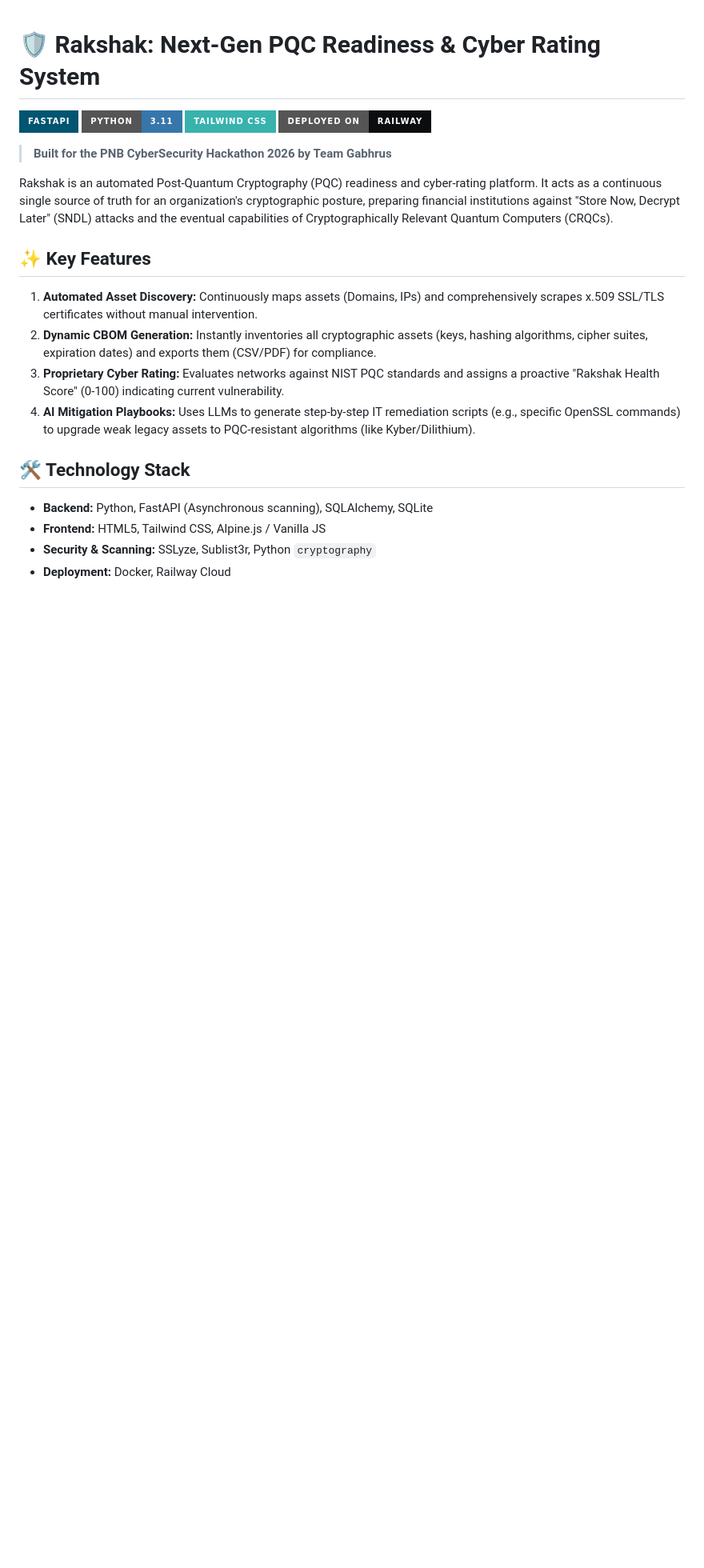
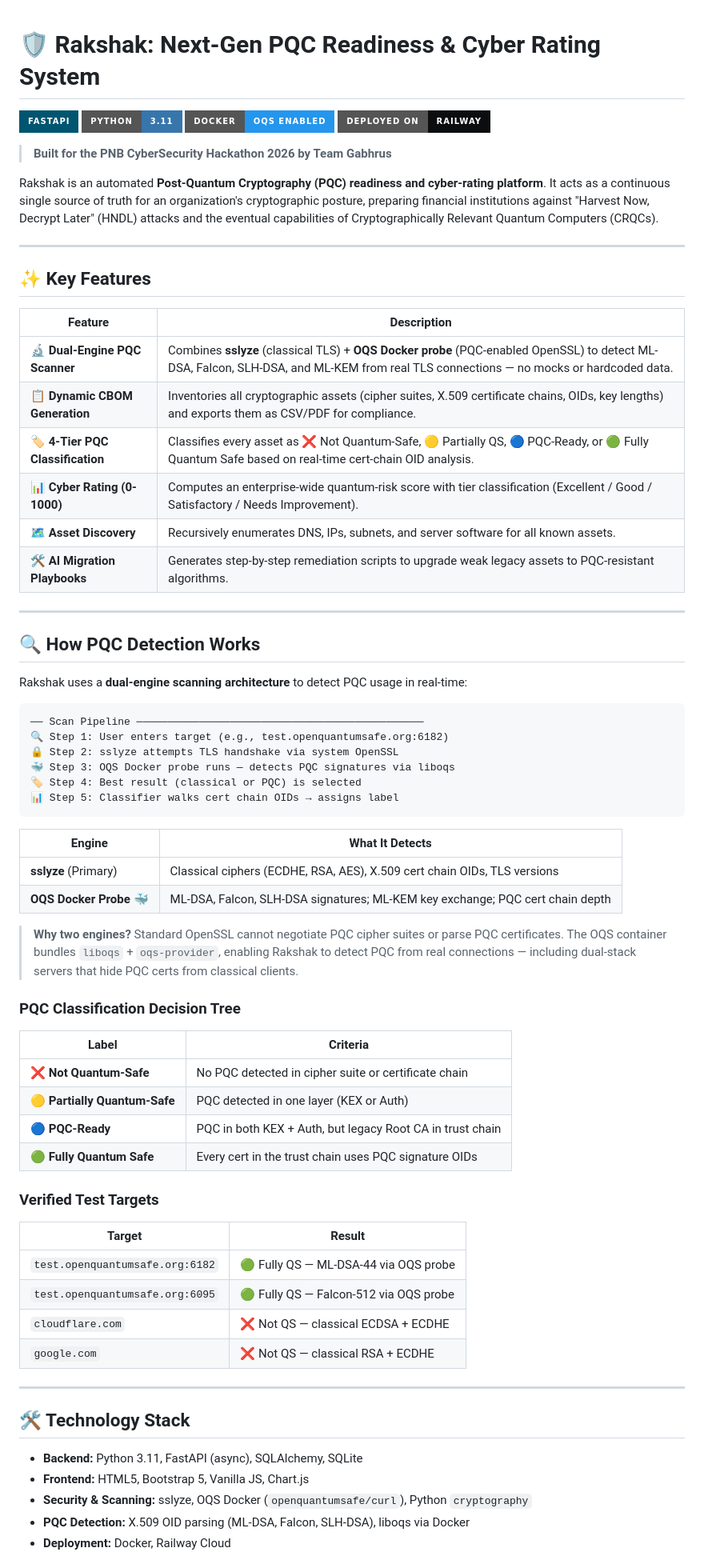
Before and after one commit to Team-Gabhrus/rakshak, a Markdown page: README.md, the part around one of its changes. Shown at 80% size. GitHub-like rendering; badges without logos; blank space fills up the shorter version.

Commit message:
docs: comprehensive README with PQC scanning architecture and OQS Docker setup

````diff
--- a/README.md
+++ b/README.md
@@ -2,23 +2,72 @@
 
 [![FastAPI](https://img.shields.io/badge/FastAPI-005571?style=for-the-badge&logo=fastapi)](https://fastapi.tiangolo.com/)
 [![Python 3.11](https://img.shields.io/badge/Python-3.11-3776AB?style=for-the-badge&logo=python&logoColor=white)](https://www.python.org/)
-[![TailwindCSS](https://img.shields.io/badge/Tailwind_CSS-38B2AC?style=for-the-badge&logo=tailwind-css&logoColor=white)](https://tailwindcss.com/)
-[![Docker deployed](https://img.shields.io/badge/Deployed_on-Railway-0B0D0E?style=for-the-badge&logo=railway&logoColor=white)](https://railway.app/)
+[![Docker](https://img.shields.io/badge/Docker-OQS_Enabled-2496ED?style=for-the-badge&logo=docker&logoColor=white)](https://hub.docker.com/r/openquantumsafe/curl)
+[![Deployed on Railway](https://img.shields.io/badge/Deployed_on-Railway-0B0D0E?style=for-the-badge&logo=railway&logoColor=white)](https://railway.app/)
 
 > **Built for the PNB CyberSecurity Hackathon 2026 by Team Gabhrus**
 
-Rakshak is an automated Post-Quantum Cryptography (PQC) readiness and cyber-rating platform. It acts as a continuous single source of truth for an organization's cryptographic posture, preparing financial institutions against "Store Now, Decrypt Later" (SNDL) attacks and the eventual capabilities of Cryptographically Relevant Quantum Computers (CRQCs).
+Rakshak is an automated **Post-Quantum Cryptography (PQC) readiness and cyber-rating platform**. It acts as a continuous single source of truth for an organization's cryptographic posture, preparing financial institutions against "Harvest Now, Decrypt Later" (HNDL) attacks and the eventual capabilities of Cryptographically Relevant Quantum Computers (CRQCs).
+
+---
 
 ## ✨ Key Features
 
-1. **Automated Asset Discovery:** Continuously maps assets (Domains, IPs) and comprehensively scrapes x.509 SSL/TLS certificates without manual intervention.
-2. **Dynamic CBOM Generation:** Instantly inventories all cryptographic assets (keys, hashing algorithms, cipher suites, expiration dates) and exports them (CSV/PDF) for compliance.
-3. **Proprietary Cyber Rating:** Evaluates networks against NIST PQC standards and assigns a proactive "Rakshak Health Score" (0-100) indicating current vulnerability.
-4. **AI Mitigation Playbooks:** Uses LLMs to generate step-by-step IT remediation scripts (e.g., specific OpenSSL commands) to upgrade weak legacy assets to PQC-resistant algorithms (like Kyber/Dilithium).
+| Feature | Description |
+|---|---|
+| **🔬 Dual-Engine PQC Scanner** | Combines **sslyze** (classical TLS) + **OQS Docker probe** (PQC-enabled OpenSSL) to detect ML-DSA, Falcon, SLH-DSA, and ML-KEM from real TLS connections — no mocks or hardcoded data. |
+| **📋 Dynamic CBOM Generation** | Inventories all cryptographic assets (cipher suites, X.509 certificate chains, OIDs, key lengths) and exports them as CSV/PDF for compliance. |
+| **🏷️ 4-Tier PQC Classification** | Classifies every asset as ❌ Not Quantum-Safe, 🟡 Partially QS, 🔵 PQC-Ready, or 🟢 Fully Quantum Safe based on real-time cert-chain OID analysis. |
+| **📊 Cyber Rating (0-1000)** | Computes an enterprise-wide quantum-risk score with tier classification (Excellent / Good / Satisfactory / Needs Improvement). |
+| **🗺️ Asset Discovery** | Recursively enumerates DNS, IPs, subnets, and server software for all known assets. |
+| **🛠️ AI Migration Playbooks** | Generates step-by-step remediation scripts to upgrade weak legacy assets to PQC-resistant algorithms. |
+
+---
+
+## 🔍 How PQC Detection Works
+
+Rakshak uses a **dual-engine scanning architecture** to detect PQC usage in real-time:
+
+```
+── Scan Pipeline ──────────────────────────────────────────────
+🔍 Step 1: User enters target (e.g., test.openquantumsafe.org:6182)
+🔒 Step 2: sslyze attempts TLS handshake via system OpenSSL
+🐳 Step 3: OQS Docker probe runs — detects PQC signatures via liboqs
+🏷️ Step 4: Best result (classical or PQC) is selected
+📊 Step 5: Classifier walks cert chain OIDs → assigns label
+```
+
+| Engine | What It Detects |
+|---|---|
+| **sslyze** (Primary) | Classical ciphers (ECDHE, RSA, AES), X.509 cert chain OIDs, TLS versions |
+| **OQS Docker Probe** 🐳 | ML-DSA, Falcon, SLH-DSA signatures; ML-KEM key exchange; PQC cert chain depth |
+
+> **Why two engines?** Standard OpenSSL cannot negotiate PQC cipher suites or parse PQC certificates. The OQS container bundles `liboqs` + `oqs-provider`, enabling Rakshak to detect PQC from real connections — including dual-stack servers that hide PQC certs from classical clients.
+
+### PQC Classification Decision Tree
+
+| Label | Criteria |
+|---|---|
+| ❌ **Not Quantum-Safe** | No PQC detected in cipher suite or certificate chain |
+| 🟡 **Partially Quantum-Safe** | PQC detected in one layer (KEX or Auth) |
+| 🔵 **PQC-Ready** | PQC in both KEX + Auth, but legacy Root CA in trust chain |
+| 🟢 **Fully Quantum Safe** | Every cert in the trust chain uses PQC signature OIDs |
+
+### Verified Test Targets
+
+| Target | Result |
+|---|---|
+| `test.openquantumsafe.org:6182` | 🟢 Fully QS — ML-DSA-44 via OQS probe |
+| `test.openquantumsafe.org:6095` | 🟢 Fully QS — Falcon-512 via OQS probe |
+| `cloudflare.com` | ❌ Not QS — classical ECDSA + ECDHE |
+| `google.com` | ❌ Not QS — classical RSA + ECDHE |
+
+---
 
 ## 🛠️ Technology Stack
 
-* **Backend:** Python, FastAPI (Asynchronous scanning), SQLAlchemy, SQLite
-* **Frontend:** HTML5, Tailwind CSS, Alpine.js / Vanilla JS
-* **Security & Scanning:** SSLyze, Sublist3r, Python `cryptography`
+* **Backend:** Python 3.11, FastAPI (async), SQLAlchemy, SQLite
+* **Frontend:** HTML5, Bootstrap 5, Vanilla JS, Chart.js
+* **Security & Scanning:** sslyze, OQS Docker (`openquantumsafe/curl`), Python `cryptography`
+* **PQC Detection:** X.509 OID parsing (ML-DSA, Falcon, SLH-DSA), liboqs via Docker
 * **Deployment:** Docker, Railway Cloud
````
Also changed, not shown: other parts of README.md (+28 -18 lines).
